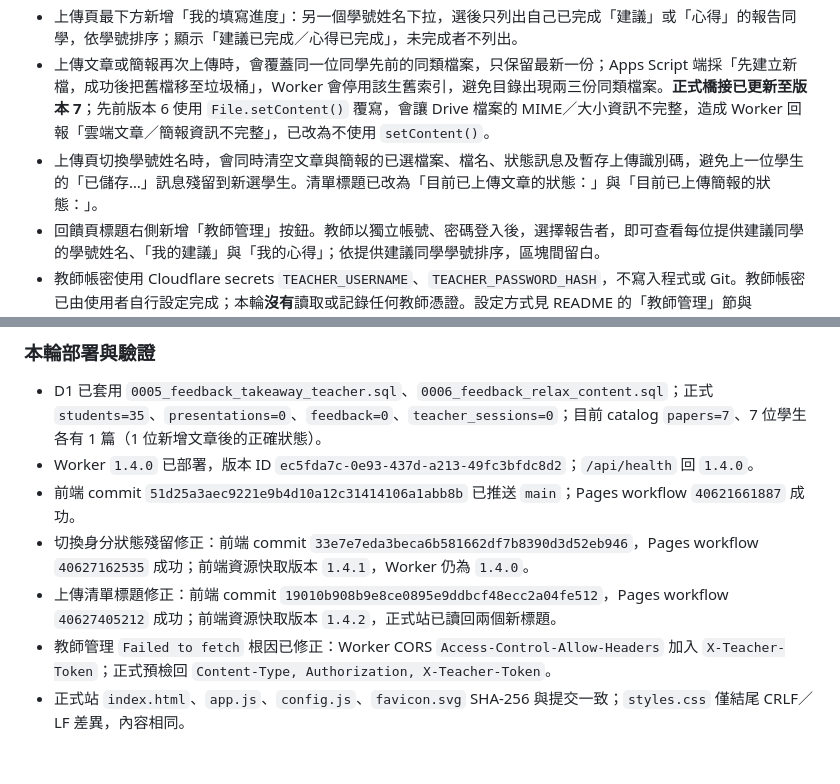
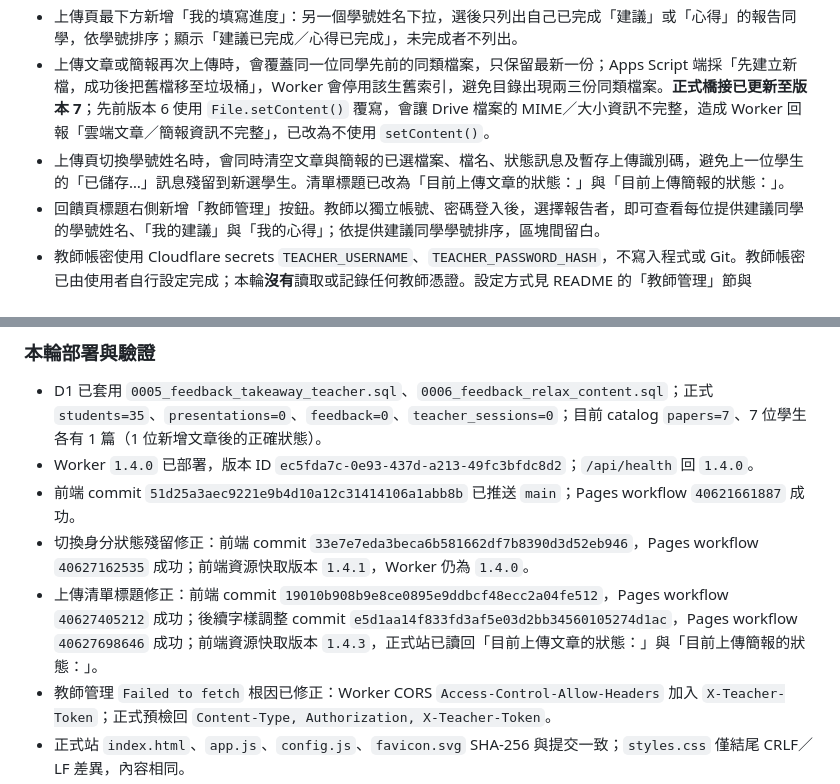
Before and after one commit to fricachai/seminar-feedback-1151, a Markdown page: OPENCODE_HANDOFF.md, 2 parts joined by grey strips. Rendered like a GitHub page; blank space fills up the shorter version.

Commit message:
Record final upload status wording

```diff
--- a/OPENCODE_HANDOFF.md
+++ b/OPENCODE_HANDOFF.md
@@ -8,7 +8,7 @@
 - 首頁新增 03「查看給我的建議」：選自己的學號姓名後，讀取所有同學給自己的建議，每位同學的建議自成一段、段間空一行；只回傳建議文字，不顯示填寫者姓名、學號或其他資訊。
 - 上傳頁最下方新增「我的填寫進度」：另一個學號姓名下拉，選後只列出自己已完成「建議」或「心得」的報告同學，依學號排序；顯示「建議已完成／心得已完成」，未完成者不列出。
 - 上傳文章或簡報再次上傳時，會覆蓋同一位同學先前的同類檔案，只保留最新一份；Apps Script 端採「先建立新檔，成功後把舊檔移至垃圾桶」，Worker 會停用該生舊索引，避免目錄出現兩三份同類檔案。**正式橋接已更新至版本 7**；先前版本 6 使用 `File.setContent()` 覆寫，會讓 Drive 檔案的 MIME／大小資訊不完整，造成 Worker 回報「雲端文章／簡報資訊不完整」，已改為不使用 `setContent()`。
-- 上傳頁切換學號姓名時，會同時清空文章與簡報的已選檔案、檔名、狀態訊息及暫存上傳識別碼，避免上一位學生的「已儲存…」訊息殘留到新選學生。清單標題已改為「目前已上傳文章的狀態：」與「目前已上傳簡報的狀態：」。
+- 上傳頁切換學號姓名時，會同時清空文章與簡報的已選檔案、檔名、狀態訊息及暫存上傳識別碼，避免上一位學生的「已儲存…」訊息殘留到新選學生。清單標題已改為「目前上傳文章的狀態：」與「目前上傳簡報的狀態：」。
 - 回饋頁標題右側新增「教師管理」按鈕。教師以獨立帳號、密碼登入後，選擇報告者，即可查看每位提供建議同學的學號姓名、「我的建議」與「我的心得」；依提供建議同學學號排序，區塊間留白。
 - 教師帳密使用 Cloudflare secrets `TEACHER_USERNAME`、`TEACHER_PASSWORD_HASH`，不寫入程式或 Git。教師帳密已由使用者自行設定完成；本輪**沒有**讀取或記錄任何教師憑證。設定方式見 README 的「教師管理」節與 `scripts/set-teacher-credentials.mjs`。
 
@@ -18,7 +18,7 @@
 - Worker `1.4.0` 已部署，版本 ID `ec5fda7c-0e93-437d-a213-49fc3bfdc8d2`；`/api/health` 回 `1.4.0`。
 - 前端 commit `51d25a3aec9221e9b4d10a12c31414106a1abb8b` 已推送 `main`；Pages workflow `40621661887` 成功。
 - 切換身分狀態殘留修正：前端 commit `33e7e7eda3beca6b581662df7b8390d3d52eb946`，Pages workflow `40627162535` 成功；前端資源快取版本 `1.4.1`，Worker 仍為 `1.4.0`。
-- 上傳清單標題修正：前端 commit `19010b908b9e8ce0895e9ddbcf48ecc2a04fe512`，Pages workflow `40627405212` 成功；前端資源快取版本 `1.4.2`，正式站已讀回兩個新標題。
+- 上傳清單標題修正：前端 commit `19010b908b9e8ce0895e9ddbcf48ecc2a04fe512`，Pages workflow `40627405212` 成功；後續字樣調整 commit `e5d1aa14f833fd3af5e03d2bb34560105274d1ac`，Pages workflow `40627698646` 成功；前端資源快取版本 `1.4.3`，正式站已讀回「目前上傳文章的狀態：」與「目前上傳簡報的狀態：」。
 - 教師管理 `Failed to fetch` 根因已修正：Worker CORS `Access-Control-Allow-Headers` 加入 `X-Teacher-Token`；正式預檢回 `Content-Type, Authorization, X-Teacher-Token`。
 - 正式站 `index.html`、`app.js`、`config.js`、`favicon.svg` SHA-256 與提交一致；`styles.css` 僅結尾 CRLF／LF 差異，內容相同。
 - 本機 `npm run check` 通過；`SEMINAR_TEST_SKIP_SYNC=1 npm test` **36／36 通過**，含建議／心得雙欄、只填心得、3,000 字邊界、公開讀取不含內容、查看建議匿名性、填寫進度、教師登入／登出、CORS 教師標頭、上傳覆蓋與格式汰換。
```
Also changed, not shown: task_retrieval.md (+1 -1 lines).
